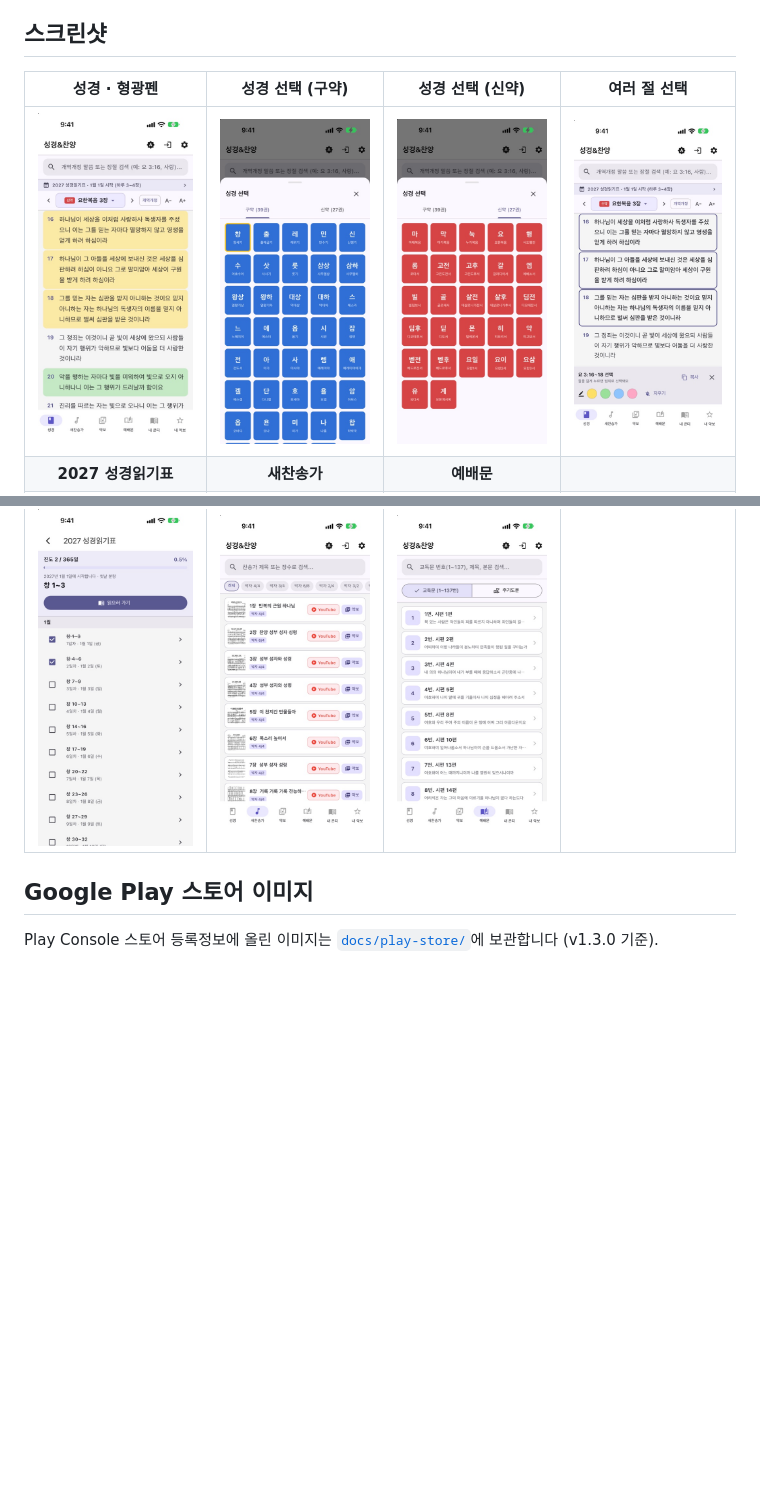
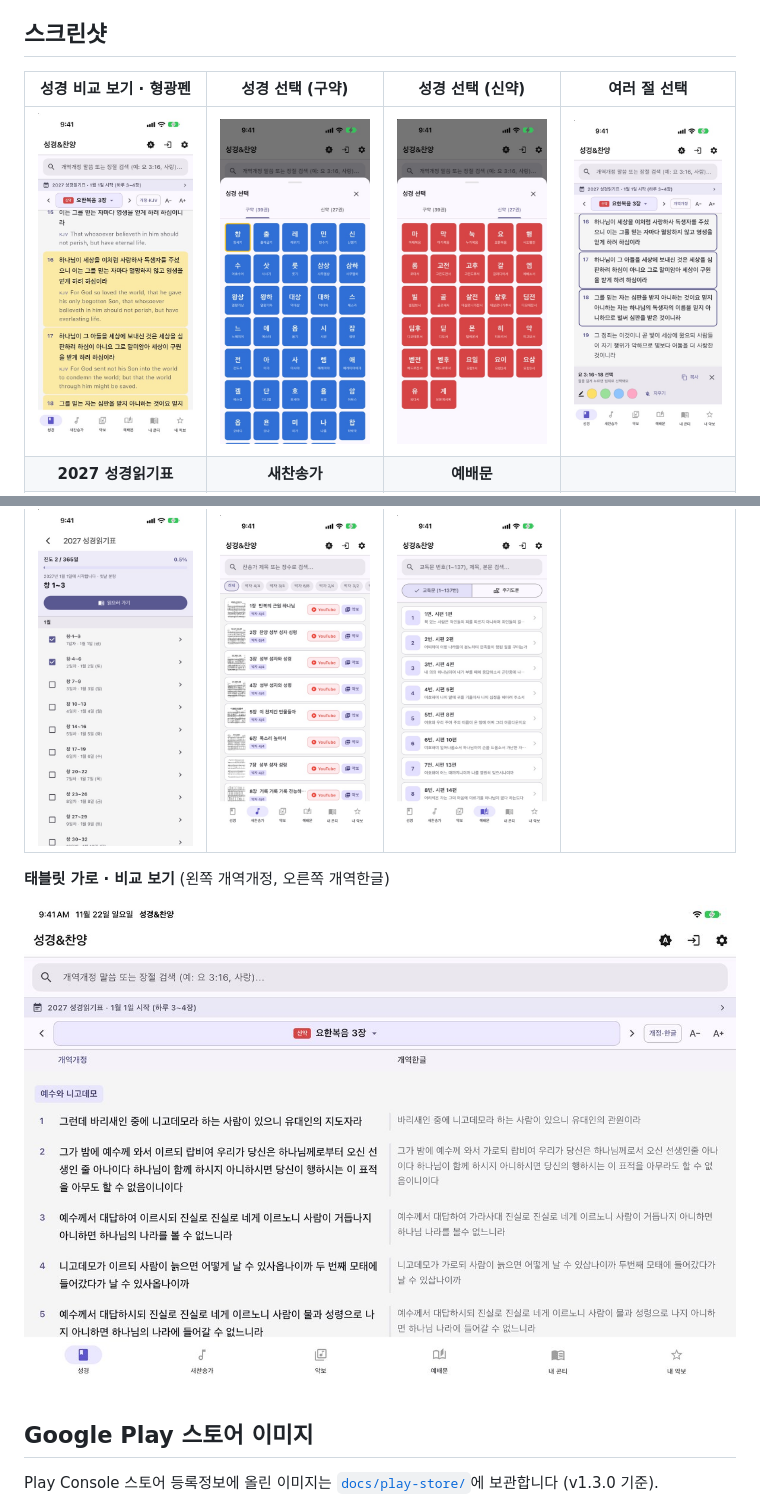
Before and after one commit to herjy6372/churchpraise-app, a Markdown page: README.md, 2 parts joined by grey strips. Drawn GitHub-style; pictures changed too: docs/screenshots/compare-20261122.jpg (added), docs/screenshots/compare-tablet-20261122.jpg (added); blank space fills up the shorter version.

Commit message:
README: 스크린샷을 성경 비교 보기 화면으로 교체, 태블릿 가로 비교 화면 추가
Co-Authored-By: Claude Opus 5.5 <noreply@anthropic.com>

```diff
--- a/README.md
+++ b/README.md
@@ -8,11 +8,15 @@
 
 ## 스크린샷
 
-| 성경 · 형광펜 | 성경 선택 (구약) | 성경 선택 (신약) | 여러 절 선택 |
+| 성경 비교 보기 · 형광펜 | 성경 선택 (구약) | 성경 선택 (신약) | 여러 절 선택 |
 |:---:|:---:|:---:|:---:|
-| <img src="docs/screenshots/bible-highlight-20261115.jpg" width="190" alt="성경 탭과 형광펜"> | <img src="docs/screenshots/books-ot-20261115.jpg" width="190" alt="구약 권 선택 (파란색)"> | <img src="docs/screenshots/books-nt-20261115.jpg" width="190" alt="신약 권 선택 (빨간색)"> | <img src="docs/screenshots/select-20261115.jpg" width="190" alt="여러 절 선택과 복사·형광펜"> |
+| <img src="docs/screenshots/compare-20261122.jpg" width="190" alt="성경 비교 보기 (개역개정 + KJV)와 형광펜"> | <img src="docs/screenshots/books-ot-20261115.jpg" width="190" alt="구약 권 선택 (파란색)"> | <img src="docs/screenshots/books-nt-20261115.jpg" width="190" alt="신약 권 선택 (빨간색)"> | <img src="docs/screenshots/select-20261115.jpg" width="190" alt="여러 절 선택과 복사·형광펜"> |
 | **2027 성경읽기표** | **새찬송가** | **예배문** | |
 | <img src="docs/screenshots/reading-plan-20261115.jpg" width="190" alt="2027 성경읽기표"> | <img src="docs/screenshots/hymns-20261115.jpg" width="190" alt="새찬송가 탭"> | <img src="docs/screenshots/liturgy-20261115.jpg" width="190" alt="예배문 탭"> | |
+
+**태블릿 가로 · 비교 보기** (왼쪽 개역개정, 오른쪽 개역한글)
+
+<img src="docs/screenshots/compare-tablet-20261122.jpg" width="780" alt="태블릿 가로 화면에서 개역개정과 개역한글을 좌우로 비교">
 
 ## Google Play 스토어 이미지
 
```
